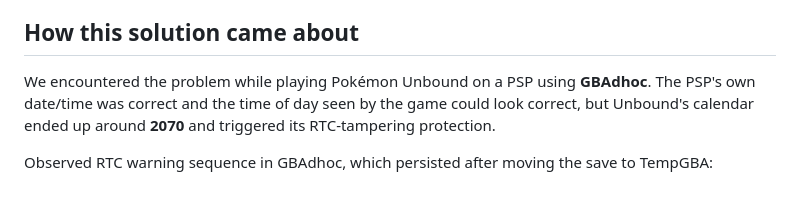
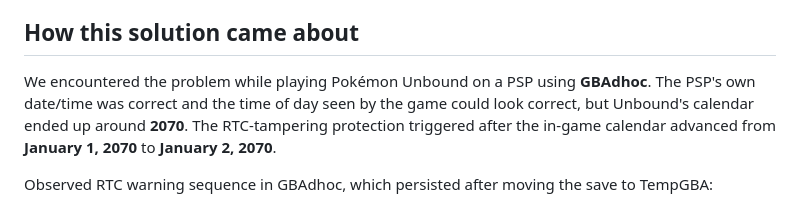
Before and after one commit to caesarium25/pokemon-unbound-npc-time-fixer-reset, a Markdown page: README.md, the part around the change. Rendered like a GitHub page.

Commit message:
Clarify RTC tampering trigger date

```diff
--- a/README.md
+++ b/README.md
@@ -18,7 +18,7 @@ Search terms: Pokémon Unbound RTC fix, RTC tampering detected, 2070 date bug, w
 
 ## How this solution came about
 
-We encountered the problem while playing Pokémon Unbound on a PSP using **GBAdhoc**. The PSP's own date/time was correct and the time of day seen by the game could look correct, but Unbound's calendar ended up around **2070** and triggered its RTC-tampering protection.
+We encountered the problem while playing Pokémon Unbound on a PSP using **GBAdhoc**. The PSP's own date/time was correct and the time of day seen by the game could look correct, but Unbound's calendar ended up around **2070**. The RTC-tampering protection triggered after the in-game calendar advanced from **January 1, 2070** to **January 2, 2070**.
 
 Observed RTC warning sequence in GBAdhoc, which persisted after moving the save to TempGBA:
 
```
